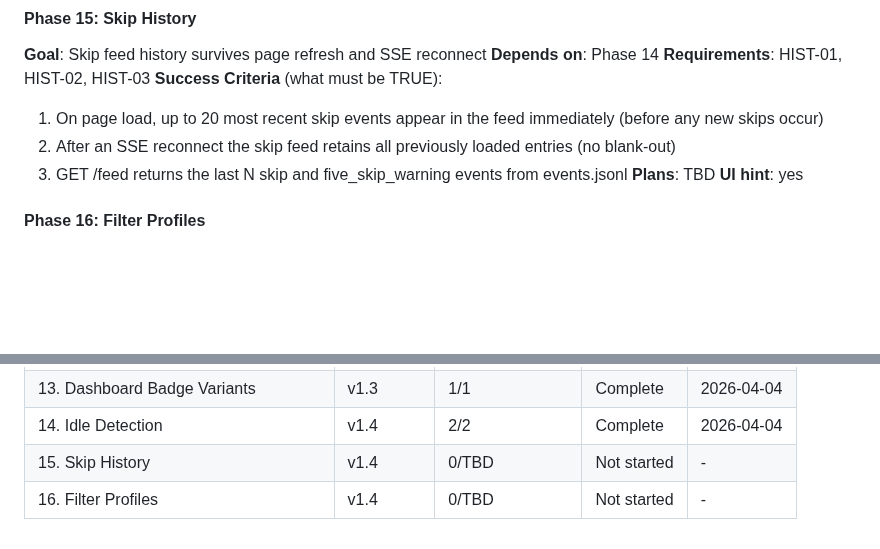
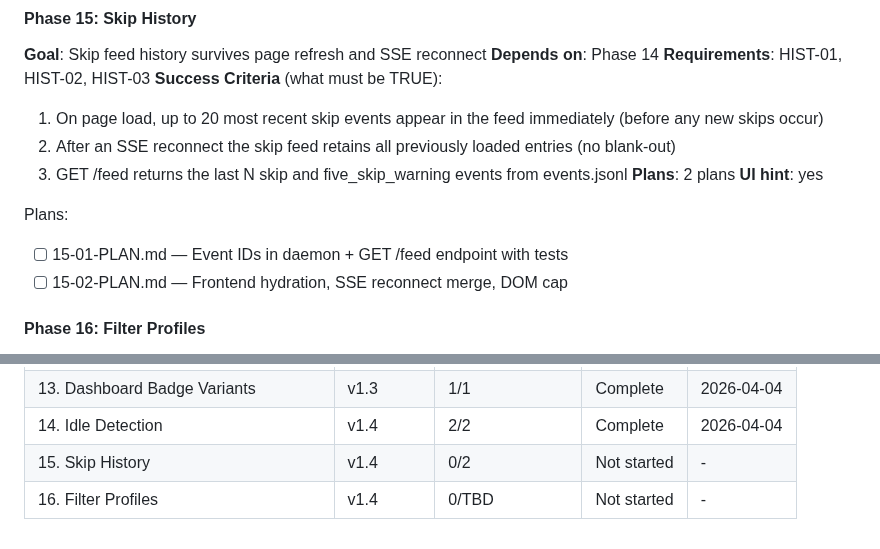
Before and after one commit to Gallarno-Technology/read-the-room, a Markdown page: .planning/ROADMAP.md, 2 parts joined by grey strips. Rendered like a GitHub page; blank space fills up the shorter version.

Commit message:
docs(15-skip-history): create phase plan
Two plans for skip feed history persistence:
- Plan 01 (Wave 1): Event IDs in daemon + GET /feed endpoint with tests
- Plan 02 (Wave 2): Frontend hydration, SSE reconnect merge, DOM cap

Co-Authored-By: Claude Sonnet 4.6 <noreply@anthropic.com>

```diff
--- a/.planning/ROADMAP.md
+++ b/.planning/ROADMAP.md
@@ -164,8 +164,12 @@ Plans:
   1. On page load, up to 20 most recent skip events appear in the feed immediately (before any new skips occur)
   2. After an SSE reconnect the skip feed retains all previously loaded entries (no blank-out)
   3. GET /feed returns the last N skip and five_skip_warning events from events.jsonl
-**Plans**: TBD
+**Plans**: 2 plans
 **UI hint**: yes
+
+Plans:
+- [ ] 15-01-PLAN.md — Event IDs in daemon + GET /feed endpoint with tests
+- [ ] 15-02-PLAN.md — Frontend hydration, SSE reconnect merge, DOM cap
 
 #### Phase 16: Filter Profiles
 **Goal**: Parent can select a named filter profile from the dashboard; the active profile controls which content rules apply
@@ -201,5 +205,5 @@ Phases execute in numeric order: 14 → 15 → 16
 | 12. Event Propagation & Incident Log | v1.3 | 2/2 | Complete | 2026-04-04 |
 | 13. Dashboard Badge Variants | v1.3 | 1/1 | Complete | 2026-04-04 |
 | 14. Idle Detection | v1.4 | 2/2 | Complete    | 2026-04-04 |
-| 15. Skip History | v1.4 | 0/TBD | Not started | - |
+| 15. Skip History | v1.4 | 0/2 | Not started | - |
 | 16. Filter Profiles | v1.4 | 0/TBD | Not started | - |
```
Also changed, not shown: 2 other files.
